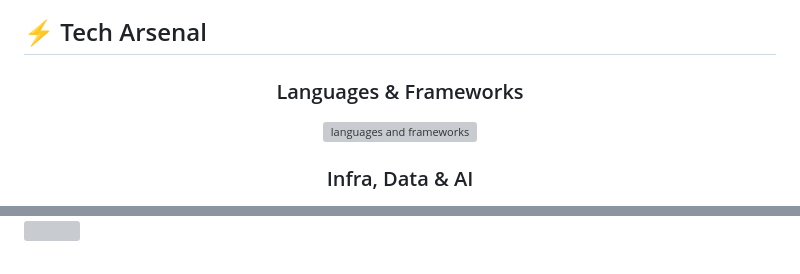
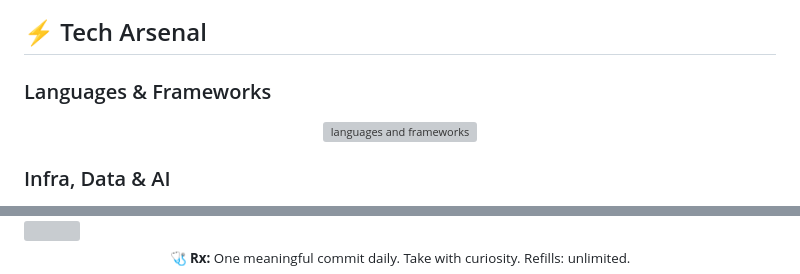
Before and after one commit to DoctorGuidance/DoctorGuidance, a Markdown page: README.md, 2 parts joined by grey strips. GitHub-like rendering; grey boxes are pictures that could not be loaded.

Commit message:
🩹 Bulletproof markdown structure: no markdown headings inside HTML blocks, <p align> instead of <div>

```diff
--- a/README.md
+++ b/README.md
@@ -46,9 +46,10 @@ I live at the intersection where a **stethoscope meets a terminal** — studying
 
 ## ⚡ Tech Arsenal
 
-<div align="center">
+### Languages & Frameworks
 
-### Languages & Frameworks
-<img src="https://skillicons.dev/icons?i=py,js,php,html,react,nextjs,nodejs,redux,threejs,fastapi,flask&perline=11" alt="languages and frameworks"/>
+<p align="center">
+  <img src="https://skillicons.dev/icons?i=py,js,php,html,react,nextjs,nodejs,redux,threejs,fastapi,flask&perline=11" alt="languages and frameworks"/>
+</p>
 
 ### Infra, Data & AI
@@ -85,5 +90,7 @@ I live at the intersection where a **stethoscope meets a terminal** — studying
 
 <img src="assets/divider.svg" width="100%" alt=""/>
 
-<div align="center">
+<p align="center">
+  <sub>🩺 <b>Rx:</b> One meaningful commit daily. Take with curiosity. Refills: unlimited.</sub>
+</p>
 
```
Also changed, not shown: other parts of README.md (+42 -43 lines).
